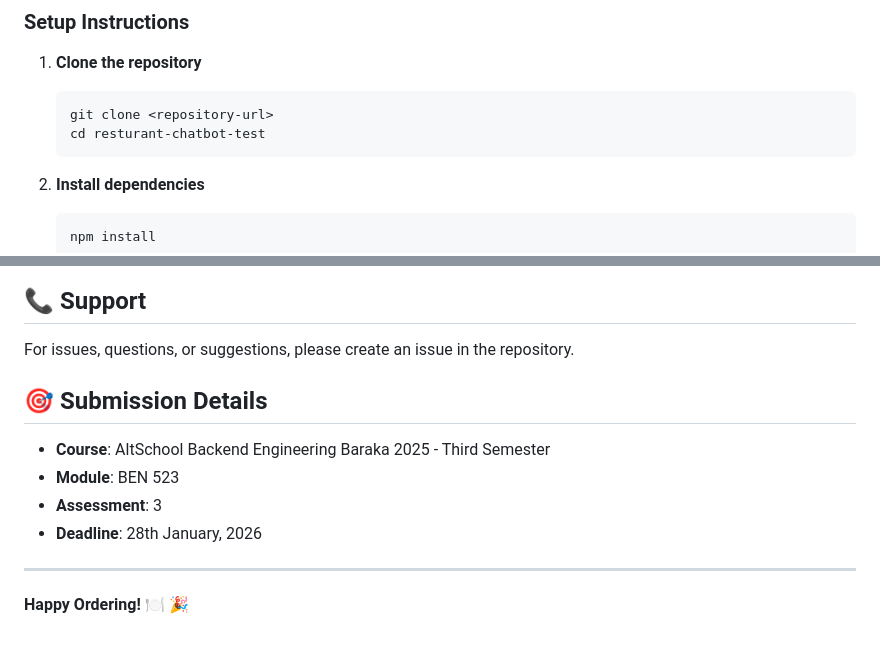
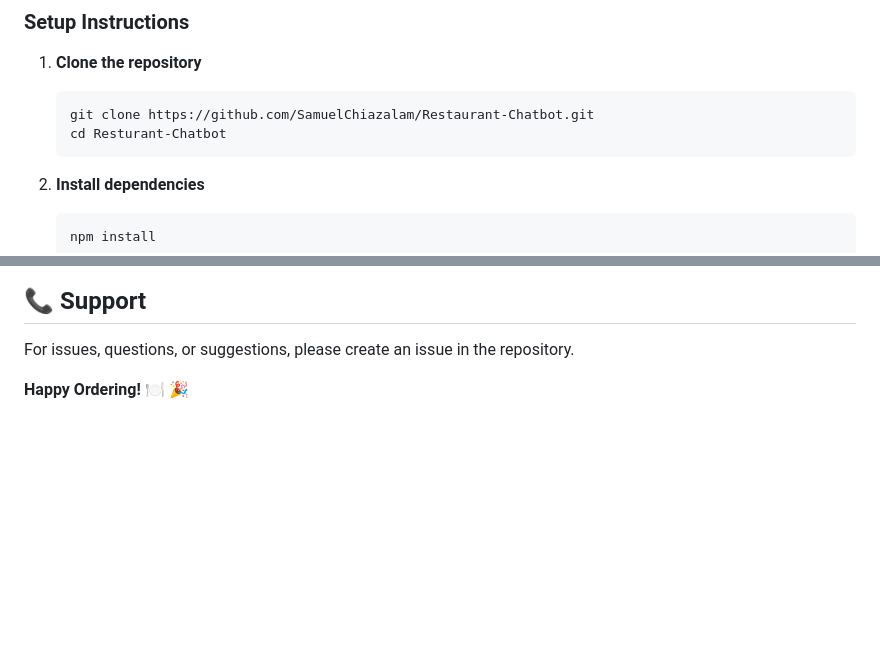
Before and after one commit to SamuelChiazalam/Restaurant-Chatbot, a Markdown page: README.md, 2 parts joined by grey strips. GitHub-like rendering; blank space fills up the shorter version.

Commit message:
Fix repository clone instructions in README
Updated repository URL and corrected directory name.

````diff
--- a/README.md
+++ b/README.md
@@ -51,8 +51,8 @@ A sophisticated restaurant ordering chatbot application built with Node.js, Expr
 1. **Clone the repository**
 
    ```bash
-   git clone <repository-url>
-   cd resturant-chatbot-test
+   git clone https://github.com/SamuelChiazalam/Restaurant-Chatbot.git
+   cd Resturant-Chatbot
    ```
 
 2. **Install dependencies**
@@ -332,13 +332,5 @@ Samuel Chiazalam Ugbo
 
 For issues, questions, or suggestions, please create an issue in the repository.
 
-## 🎯 Submission Details
-
-- **Course**: AltSchool Backend Engineering Baraka 2025 - Third Semester
-- **Module**: BEN 523
-- **Assessment**: 3
-- **Deadline**: 28th January, 2026
-
----
 
 **Happy Ordering! 🍽️** 🎉
````
